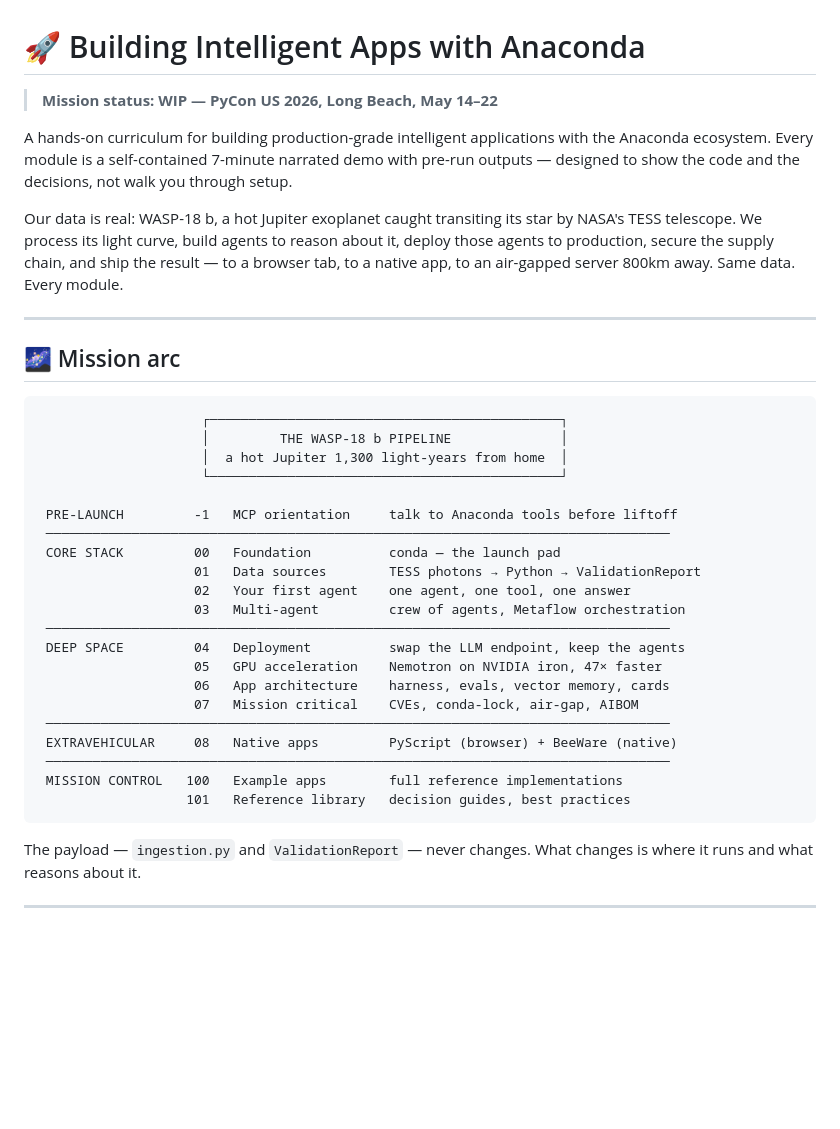
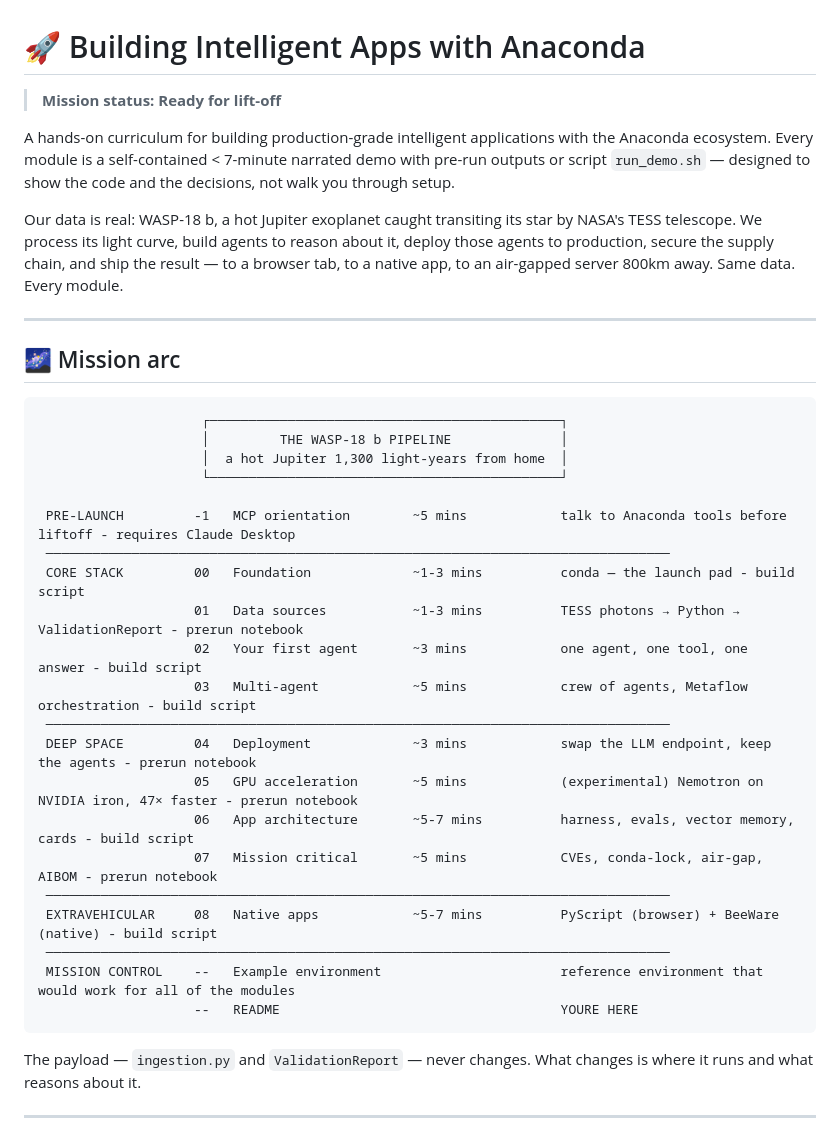
Before and after one commit to Anaconda-Sandbox/building-intelligent-apps-with-anaconda, a Markdown page: README.md, the part around the change. Drawn GitHub-style; blank space fills up the shorter version.

Commit message:
add timing and update mission arc

````diff
--- a/README.md
+++ b/README.md
@@ -1,8 +1,8 @@
 # 🚀 Building Intelligent Apps with Anaconda
 
-> **Mission status: WIP — PyCon US 2026, Long Beach, May 14–22**
+> **Mission status: Ready for lift-off**
 
-A hands-on curriculum for building production-grade intelligent applications with the Anaconda ecosystem. Every module is a self-contained 7-minute narrated demo with pre-run outputs — designed to show the code and the decisions, not walk you through setup.
+A hands-on curriculum for building production-grade intelligent applications with the Anaconda ecosystem. Every module is a self-contained < 7-minute narrated demo with pre-run outputs or script `run_demo.sh` — designed to show the code and the decisions, not walk you through setup.
 
 Our data is real: WASP-18 b, a hot Jupiter exoplanet caught transiting its star by NASA's TESS telescope. We process its light curve, build agents to reason about it, deploy those agents to production, secure the supply chain, and ship the result — to a browser tab, to a native app, to an air-gapped server 800km away. Same data. Every module.
 
@@ -16,22 +16,22 @@ Our data is real: WASP-18 b, a hot Jupiter exoplanet caught transiting its star
                      │  a hot Jupiter 1,300 light-years from home  │
                      └─────────────────────────────────────────────┘
 
- PRE-LAUNCH         -1   MCP orientation     talk to Anaconda tools before liftoff
+ PRE-LAUNCH         -1   MCP orientation        ~5 mins            talk to Anaconda tools before liftoff - requires Claude Desktop
  ────────────────────────────────────────────────────────────────────────────────
- CORE STACK         00   Foundation          conda — the launch pad
-                    01   Data sources        TESS photons → Python → ValidationReport
-                    02   Your first agent    one agent, one tool, one answer
-                    03   Multi-agent         crew of agents, Metaflow orchestration
+ CORE STACK         00   Foundation             ~1-3 mins          conda — the launch pad - build script
+                    01   Data sources           ~1-3 mins          TESS photons → Python → ValidationReport - prerun notebook
+                    02   Your first agent       ~3 mins            one agent, one tool, one answer - build script
+                    03   Multi-agent            ~5 mins            crew of agents, Metaflow orchestration - build script
  ────────────────────────────────────────────────────────────────────────────────
- DEEP SPACE         04   Deployment          swap the LLM endpoint, keep the agents
-                    05   GPU acceleration    Nemotron on NVIDIA iron, 47× faster
-                    06   App architecture    harness, evals, vector memory, cards
-                    07   Mission critical    CVEs, conda-lock, air-gap, AIBOM
+ DEEP SPACE         04   Deployment             ~3 mins            swap the LLM endpoint, keep the agents - prerun notebook
+                    05   GPU acceleration       ~5 mins            (experimental) Nemotron on NVIDIA iron, 47× faster - prerun notebook
+                    06   App architecture       ~5-7 mins          harness, evals, vector memory, cards - build script
+                    07   Mission critical       ~5 mins            CVEs, conda-lock, air-gap, AIBOM - prerun notebook
  ────────────────────────────────────────────────────────────────────────────────
- EXTRAVEHICULAR     08   Native apps         PyScript (browser) + BeeWare (native)
+ EXTRAVEHICULAR     08   Native apps            ~5-7 mins          PyScript (browser) + BeeWare (native) - build script
  ────────────────────────────────────────────────────────────────────────────────
- MISSION CONTROL   100   Example apps        full reference implementations
-                   101   Reference library   decision guides, best practices
+ MISSION CONTROL    --   Example environment                       reference environment that would work for all of the modules
+                    --   README                                    YOURE HERE
 ```
 
 The payload — `ingestion.py` and `ValidationReport` — never changes. What changes is where it runs and what reasons about it.
````
